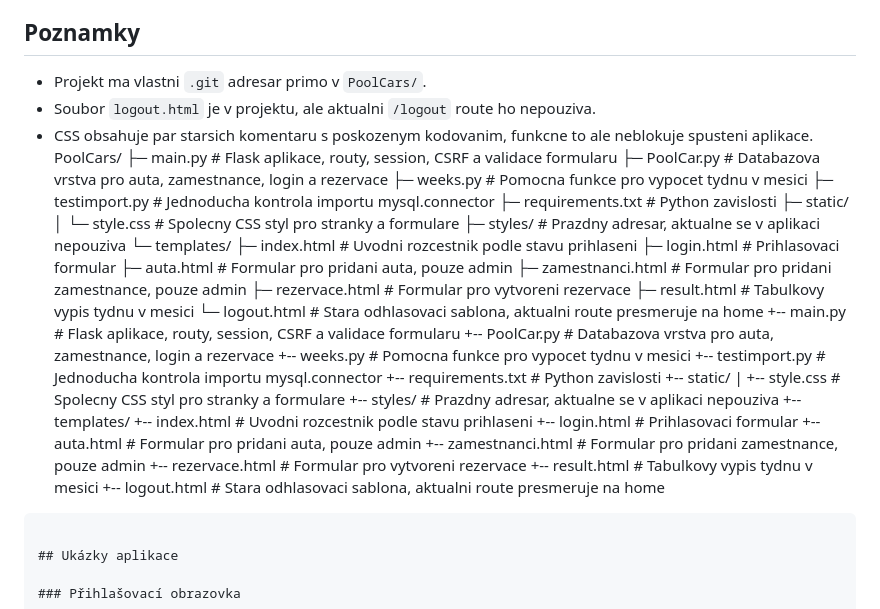
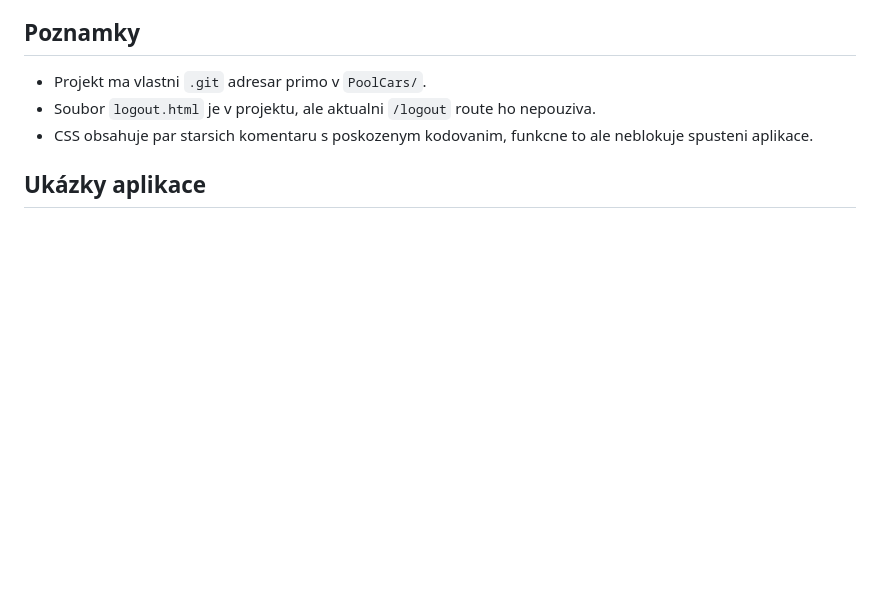
Before and after one commit to KarlaRoot/PoolCars, a Markdown page: README.md, the part around the change. Drawn GitHub-style; blank space fills up the shorter version.

Commit message:
Fix README formatting after notes and render screenshot gallery

````diff
--- a/README.md
+++ b/README.md
@@ -140,40 +140,6 @@ protoze k nim je potreba pripravena MySQL databaze se schematem a daty.
 - Soubor `logout.html` je v projektu, ale aktualni `/logout` route ho nepouziva.
 - CSS obsahuje par starsich komentaru s poskozenym kodovanim, funkcne to ale
   neblokuje spusteni aplikace.
-PoolCars/
-├─ main.py                  # Flask aplikace, routy, session, CSRF a validace formularu
-├─ PoolCar.py               # Databazova vrstva pro auta, zamestnance, login a rezervace
-├─ weeks.py                 # Pomocna funkce pro vypocet tydnu v mesici
-├─ testimport.py            # Jednoducha kontrola importu mysql.connector
-├─ requirements.txt         # Python zavislosti
-├─ static/
-│  └─ style.css             # Spolecny CSS styl pro stranky a formulare
-├─ styles/                  # Prazdny adresar, aktualne se v aplikaci nepouziva
-└─ templates/
-   ├─ index.html            # Uvodni rozcestnik podle stavu prihlaseni
-   ├─ login.html            # Prihlasovaci formular
-   ├─ auta.html             # Formular pro pridani auta, pouze admin
-   ├─ zamestnanci.html      # Formular pro pridani zamestnance, pouze admin
-   ├─ rezervace.html        # Formular pro vytvoreni rezervace
-   ├─ result.html           # Tabulkovy vypis tydnu v mesici
-   └─ logout.html           # Stara odhlasovaci sablona, aktualni route presmeruje na home
-+-- main.py                  # Flask aplikace, routy, session, CSRF a validace formularu
-+-- PoolCar.py               # Databazova vrstva pro auta, zamestnance, login a rezervace
-+-- weeks.py                 # Pomocna funkce pro vypocet tydnu v mesici
-+-- testimport.py            # Jednoducha kontrola importu mysql.connector
-+-- requirements.txt         # Python zavislosti
-+-- static/
-|   +-- style.css            # Spolecny CSS styl pro stranky a formulare
-+-- styles/                  # Prazdny adresar, aktualne se v aplikaci nepouziva
-+-- templates/
-    +-- index.html           # Uvodni rozcestnik podle stavu prihlaseni
-    +-- login.html           # Prihlasovaci formular
-    +-- auta.html            # Formular pro pridani auta, pouze admin
-    +-- zamestnanci.html     # Formular pro pridani zamestnance, pouze admin
-    +-- rezervace.html       # Formular pro vytvoreni rezervace
-    +-- result.html          # Tabulkovy vypis tydnu v mesici
-    +-- logout.html          # Stara odhlasovaci sablona, aktualni route presmeruje na home
-```
 
 ## Ukázky aplikace
 
````
